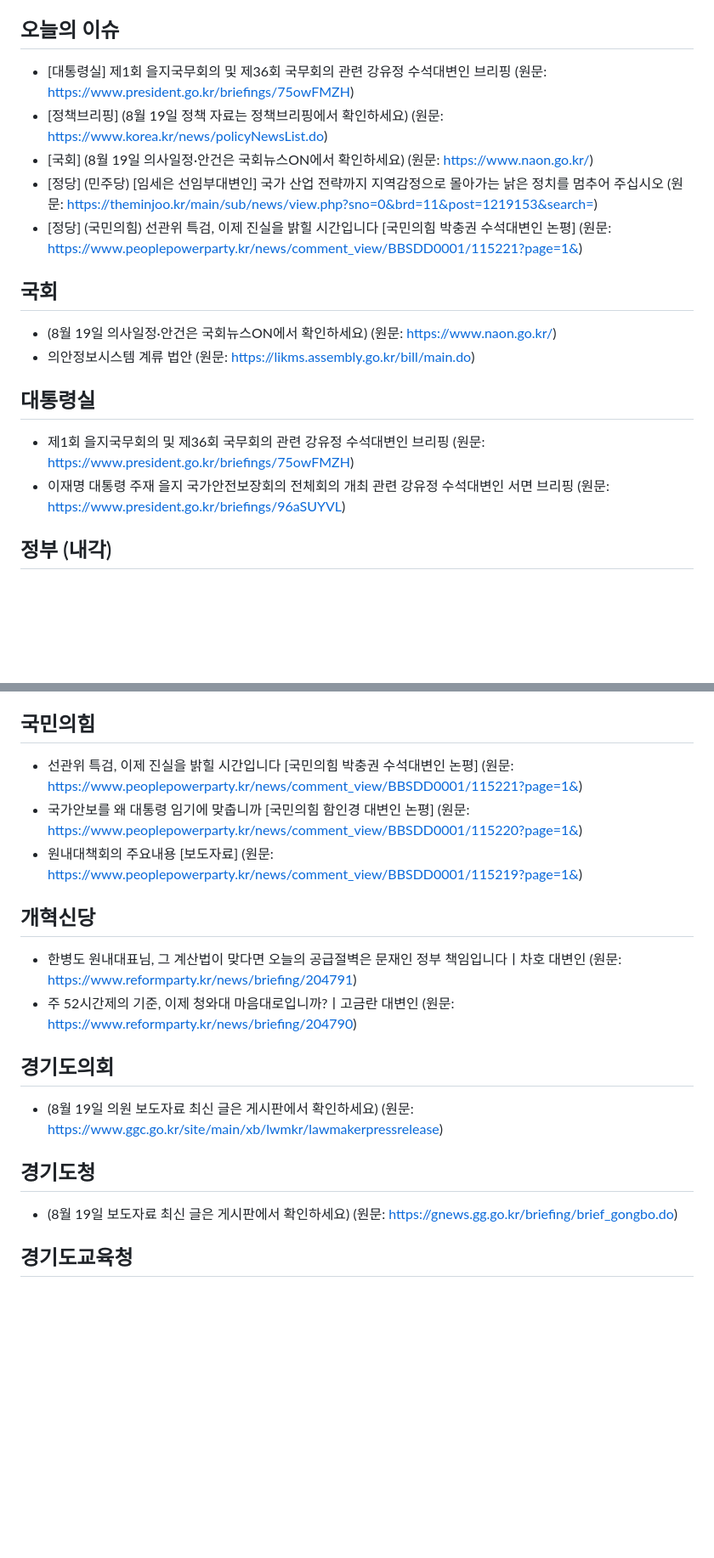
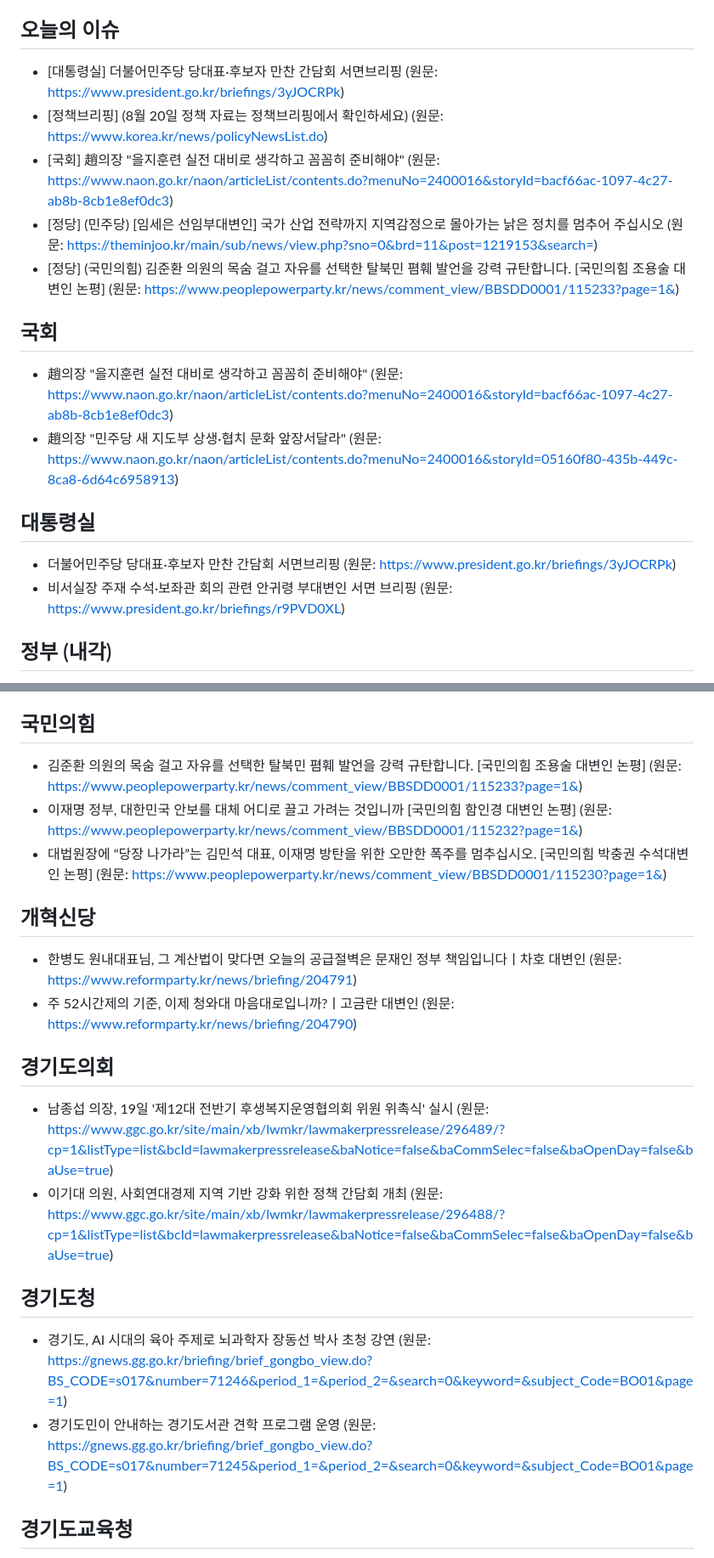
Before and after one commit to hy9510-collab/party-briefing, a Markdown page: 정당정책_오늘내용.md, 2 parts joined by grey strips. Shown at 85% size. Rendered like a GitHub page; blank space fills up the shorter version.

Commit message:
auto: 2026-08-19 브리핑 갱신

```diff
--- a/정당정책_오늘내용.md
+++ b/정당정책_오늘내용.md
@@ -4,19 +4,19 @@
 > 매일 자동으로 각 공식 게시판에서 수집합니다. 서버 렌더링·공개 API 게시판은 실제 최신 제목을, 수집이 안 되는 곳은 게시판 링크만 안내합니다(지어내지 않음).
 
 ## 오늘의 이슈
-- [대통령실] 제1회 을지국무회의 및 제36회 국무회의 관련 강유정 수석대변인 브리핑 (원문: https://www.president.go.kr/briefings/75owFMZH)
-- [정책브리핑] (8월 19일 정책 자료는 정책브리핑에서 확인하세요) (원문: https://www.korea.kr/news/policyNewsList.do)
-- [국회] (8월 19일 의사일정·안건은 국회뉴스ON에서 확인하세요) (원문: https://www.naon.go.kr/)
+- [대통령실] 더불어민주당 당대표·후보자 만찬 간담회 서면브리핑 (원문: https://www.president.go.kr/briefings/3yJOCRPk)
+- [정책브리핑] (8월 20일 정책 자료는 정책브리핑에서 확인하세요) (원문: https://www.korea.kr/news/policyNewsList.do)
+- [국회] 趙의장 "을지훈련 실전 대비로 생각하고 꼼꼼히 준비해야" (원문: https://www.naon.go.kr/naon/articleList/contents.do?menuNo=2400016&storyId=bacf66ac-1097-4c27-ab8b-8cb1e8ef0dc3)
 - [정당] (민주당) [임세은 선임부대변인] 국가 산업 전략까지 지역감정으로 몰아가는 낡은 정치를 멈추어 주십시오 (원문: https://theminjoo.kr/main/sub/news/view.php?sno=0&brd=11&post=1219153&search=)
-- [정당] (국민의힘) 선관위 특검, 이제 진실을 밝힐 시간입니다 [국민의힘 박충권 수석대변인 논평] (원문: https://www.peoplepowerparty.kr/news/comment_view/BBSDD0001/115221?page=1&)
+- [정당] (국민의힘) 김준환 의원의 목숨 걸고 자유를 선택한 탈북민 폄훼 발언을 강력 규탄합니다. [국민의힘 조용술 대변인 논평] (원문: https://www.peoplepowerparty.kr/news/comment_view/BBSDD0001/115233?page=1&)
 
 ## 국회
-- (8월 19일 의사일정·안건은 국회뉴스ON에서 확인하세요) (원문: https://www.naon.go.kr/)
-- 의안정보시스템 계류 법안 (원문: https://likms.assembly.go.kr/bill/main.do)
+- 趙의장 "을지훈련 실전 대비로 생각하고 꼼꼼히 준비해야" (원문: https://www.naon.go.kr/naon/articleList/contents.do?menuNo=2400016&storyId=bacf66ac-1097-4c27-ab8b-8cb1e8ef0dc3)
+- 趙의장 "민주당 새 지도부 상생·협치 문화 앞장서달라" (원문: https://www.naon.go.kr/naon/articleList/contents.do?menuNo=2400016&storyId=05160f80-435b-449c-8ca8-6d64c6958913)
 
 ## 대통령실
-- 제1회 을지국무회의 및 제36회 국무회의 관련 강유정 수석대변인 브리핑 (원문: https://www.president.go.kr/briefings/75owFMZH)
-- 이재명 대통령 주재 을지 국가안전보장회의 전체회의 개최 관련 강유정 수석대변인 서면 브리핑 (원문: https://www.president.go.kr/briefings/96aSUYVL)
+- 더불어민주당 당대표·후보자 만찬 간담회 서면브리핑 (원문: https://www.president.go.kr/briefings/3yJOCRPk)
+- 비서실장 주재 수석·보좌관 회의 관련 안귀령 부대변인 서면 브리핑 (원문: https://www.president.go.kr/briefings/r9PVD0XL)
 
 ## 정부 (내각)
 - [국무조정실] 국무조정실·국무총리비서실 소식(보도자료) (원문: https://www.opm.go.kr/opm/news/press-release.do)
@@ -32,18 +32,20 @@
 - [중앙당 보도자료] 조국혁신당 민생기병대, 거제시 수해 현장 찾아 복구 지원 총력… (원문: https://rebuildingkoreaparty.kr/news/press-release/8343)
 
 ## 국민의힘
-- 선관위 특검, 이제 진실을 밝힐 시간입니다 [국민의힘 박충권 수석대변인 논평] (원문: https://www.peoplepowerparty.kr/news/comment_view/BBSDD0001/115221?page=1&)
-- 국가안보를 왜 대통령 임기에 맞춥니까 [국민의힘 함인경 대변인 논평] (원문: https://www.peoplepowerparty.kr/news/comment_view/BBSDD0001/115220?page=1&)
-- 원내대책회의 주요내용 [보도자료] (원문: https://www.peoplepowerparty.kr/news/comment_view/BBSDD0001/115219?page=1&)
+- 김준환 의원의 목숨 걸고 자유를 선택한 탈북민 폄훼 발언을 강력 규탄합니다. [국민의힘 조용술 대변인 논평] (원문: https://www.peoplepowerparty.kr/news/comment_view/BBSDD0001/115233?page=1&)
+- 이재명 정부, 대한민국 안보를 대체 어디로 끌고 가려는 것입니까 [국민의힘 함인경 대변인 논평] (원문: https://www.peoplepowerparty.kr/news/comment_view/BBSDD0001/115232?page=1&)
+- 대법원장에 “당장 나가라”는 김민석 대표, 이재명 방탄을 위한 오만한 폭주를 멈추십시오. [국민의힘 박충권 수석대변인 논평] (원문: https://www.peoplepowerparty.kr/news/comment_view/BBSDD0001/115230?page=1&)
 
 ## 개혁신당
 - 한병도 원내대표님, 그 계산법이 맞다면 오늘의 공급절벽은 문재인 정부 책임입니다ㅣ차호 대변인 (원문: https://www.reformparty.kr/news/briefing/204791)
 - 주 52시간제의 기준, 이제 청와대 마음대로입니까?ㅣ고금란 대변인 (원문: https://www.reformparty.kr/news/briefing/204790)
 
 ## 경기도의회
-- (8월 19일 의원 보도자료 최신 글은 게시판에서 확인하세요) (원문: https://www.ggc.go.kr/site/main/xb/lwmkr/lawmakerpressrelease)
+- 남종섭 의장, 19일 '제12대 전반기 후생복지운영협의회 위원 위촉식' 실시 (원문: https://www.ggc.go.kr/site/main/xb/lwmkr/lawmakerpressrelease/296489/?cp=1&listType=list&bcId=lawmakerpressrelease&baNotice=false&baCommSelec=false&baOpenDay=false&baUse=true)
+- 이기대 의원, 사회연대경제 지역 기반 강화 위한 정책 간담회 개최 (원문: https://www.ggc.go.kr/site/main/xb/lwmkr/lawmakerpressrelease/296488/?cp=1&listType=list&bcId=lawmakerpressrelease&baNotice=false&baCommSelec=false&baOpenDay=false&baUse=true)
 
 ## 경기도청
-- (8월 19일 보도자료 최신 글은 게시판에서 확인하세요) (원문: https://gnews.gg.go.kr/briefing/brief_gongbo.do)
+- 경기도, AI 시대의 육아 주제로 뇌과학자 장동선 박사 초청 강연 (원문: https://gnews.gg.go.kr/briefing/brief_gongbo_view.do?BS_CODE=s017&number=71246&period_1=&period_2=&search=0&keyword=&subject_Code=BO01&page=1)
+- 경기도민이 안내하는 경기도서관 견학 프로그램 운영 (원문: https://gnews.gg.go.kr/briefing/brief_gongbo_view.do?BS_CODE=s017&number=71245&period_1=&period_2=&search=0&keyword=&subject_Code=BO01&page=1)
 
 ## 경기도교육청
```
Also changed, not shown: other parts of 정당정책_오늘내용.md (+3 -3 lines).
